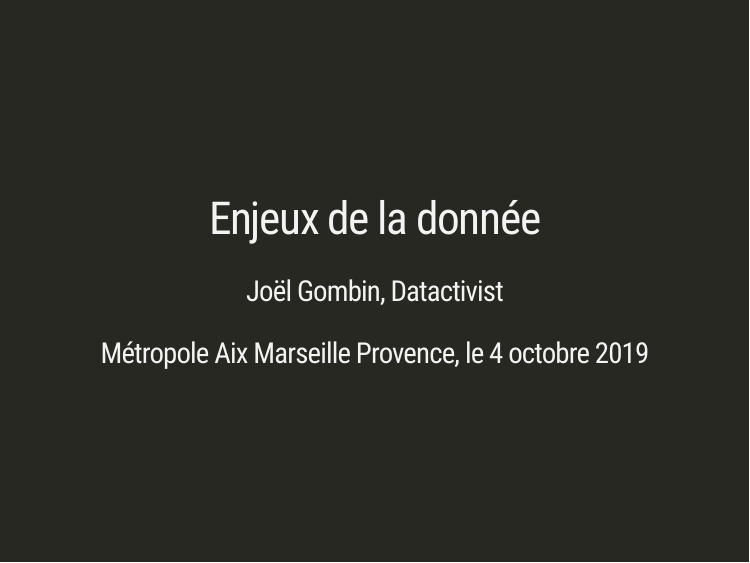
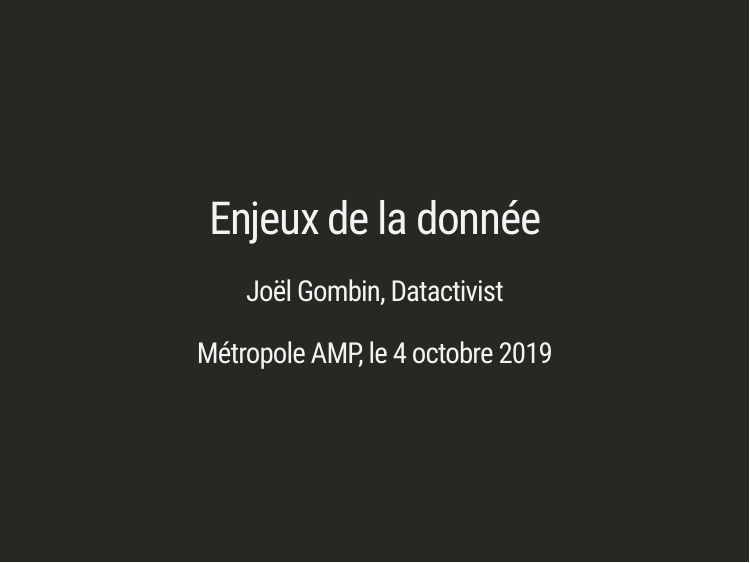
Before and after one commit to datactivist/amp, an R Markdown document (index.Rmd): page 1 of 15. The pictures show the slides in the output file index.html that the author committed with the source; the slides are laid out offline by our stand-in for remark.js, each with all of its steps uncovered, in fonts that may differ from those the slides ask for, and without slide numbers, shadows or browser add-ons; a font, style sheet, LaTeX package, included part or bibliography that could not be used is replaced or left out.

Commit message:
détails modifiés

```diff
--- a/index.Rmd
+++ b/index.Rmd
@@ -2,7 +2,7 @@
 title: "Enjeux de la donnée"
 subtitle: ""
 author: "Joël Gombin, Datactivist"
-date: "Métropole Aix Marseille Provence, le 4 octobre 2019"
+date: "Métropole AMP, le 4 octobre 2019"
 output:
   SlidesDatactivist::moon_reader:
     css: [default, datactivist, datactivist-fonts]
```
Also changed, not shown: index.html, index.Rmd (5 more changed lines).
